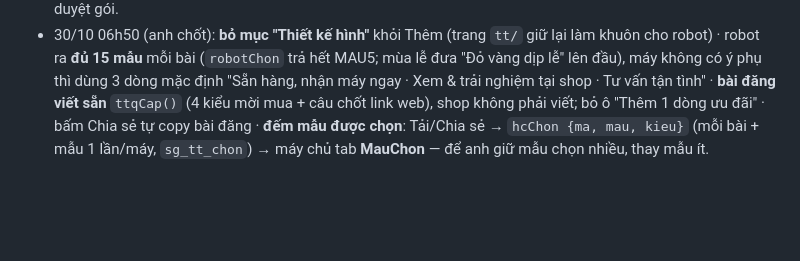
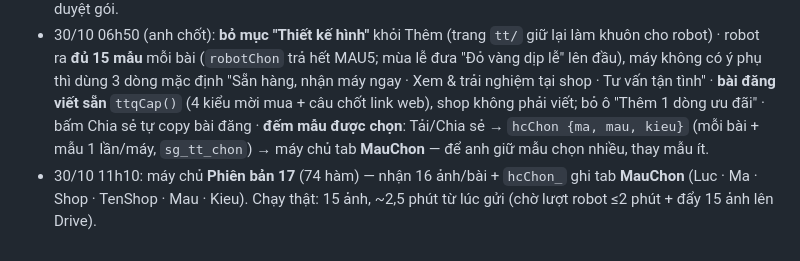
Before and after one commit to MrDT1988/shopgon, a Markdown page: BAN_GIAO.md, the part around the change. GitHub-like rendering; blank space fills up the shorter version.

Commit message:
Ban giao: may chu v17 MauChon
Co-Authored-By: Claude Opus 5.5 <noreply@anthropic.com>
Claude-Session: https://claude.ai/code/session_01WkqQzEXJoVB2Zj5kyNeaEb

```diff
--- a/BAN_GIAO.md
+++ b/BAN_GIAO.md
@@ -151,3 +151,4 @@ App quản lý bán hàng cho shop điện thoại (shopgon.vn), chạy trên đ
 - Test: máy chủ giả + robot 3 đơn cùng lúc ~6 giây · app tạo bài → robot → hiện ảnh · bộ test cũ 57/57.
 - Việc tiếp: video (HyperFrames) 1–2 tuần sau · vẽ hiệu ứng mùa còn lại · sửa 12/36 → 96/288 bài khi anh duyệt gói.
 - 30/10 06h50 (anh chốt): **bỏ mục "Thiết kế hình"** khỏi Thêm (trang `tt/` giữ lại làm khuôn cho robot) · robot ra **đủ 15 mẫu** mỗi bài (`robotChon` trả hết MAU5; mùa lễ đưa "Đỏ vàng dịp lễ" lên đầu), máy không có ý phụ thì dùng 3 dòng mặc định "Sẵn hàng, nhận máy ngay · Xem & trải nghiệm tại shop · Tư vấn tận tình" · **bài đăng viết sẵn** `ttqCap()` (4 kiểu mời mua + câu chốt link web), shop không phải viết; bỏ ô "Thêm 1 dòng ưu đãi" · bấm Chia sẻ tự copy bài đăng · **đếm mẫu được chọn**: Tải/Chia sẻ → `hcChon {ma, mau, kieu}` (mỗi bài + mẫu 1 lần/máy, `sg_tt_chon`) → máy chủ tab **MauChon** — để anh giữ mẫu chọn nhiều, thay mẫu ít.
+- 30/10 11h10: máy chủ **Phiên bản 17** (74 hàm) — nhận 16 ảnh/bài + `hcChon_` ghi tab **MauChon** (Luc · Ma · Shop · TenShop · Mau · Kieu). Chạy thật: 15 ảnh, ~2,5 phút từ lúc gửi (chờ lượt robot ≤2 phút + đẩy 15 ảnh lên Drive).
```
